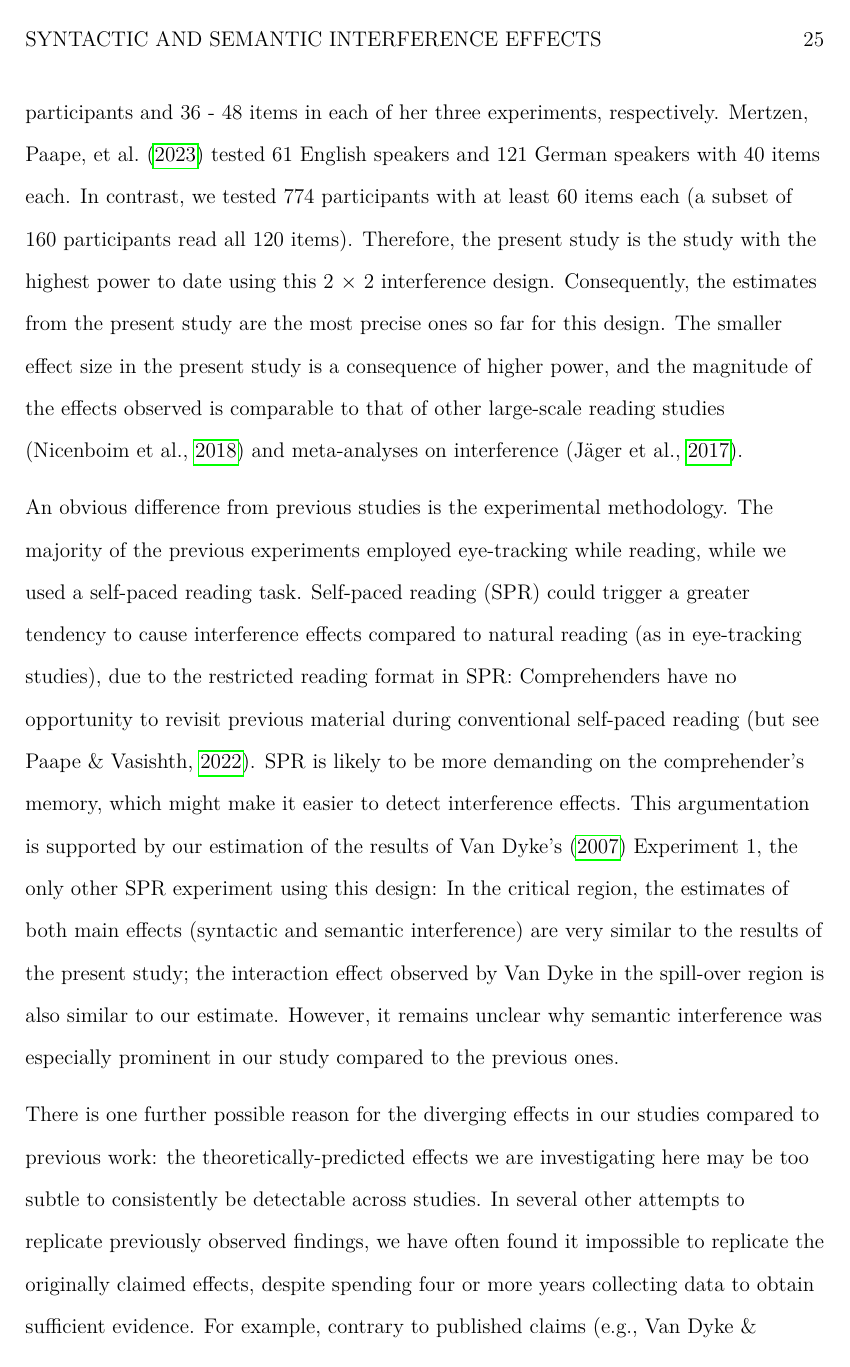
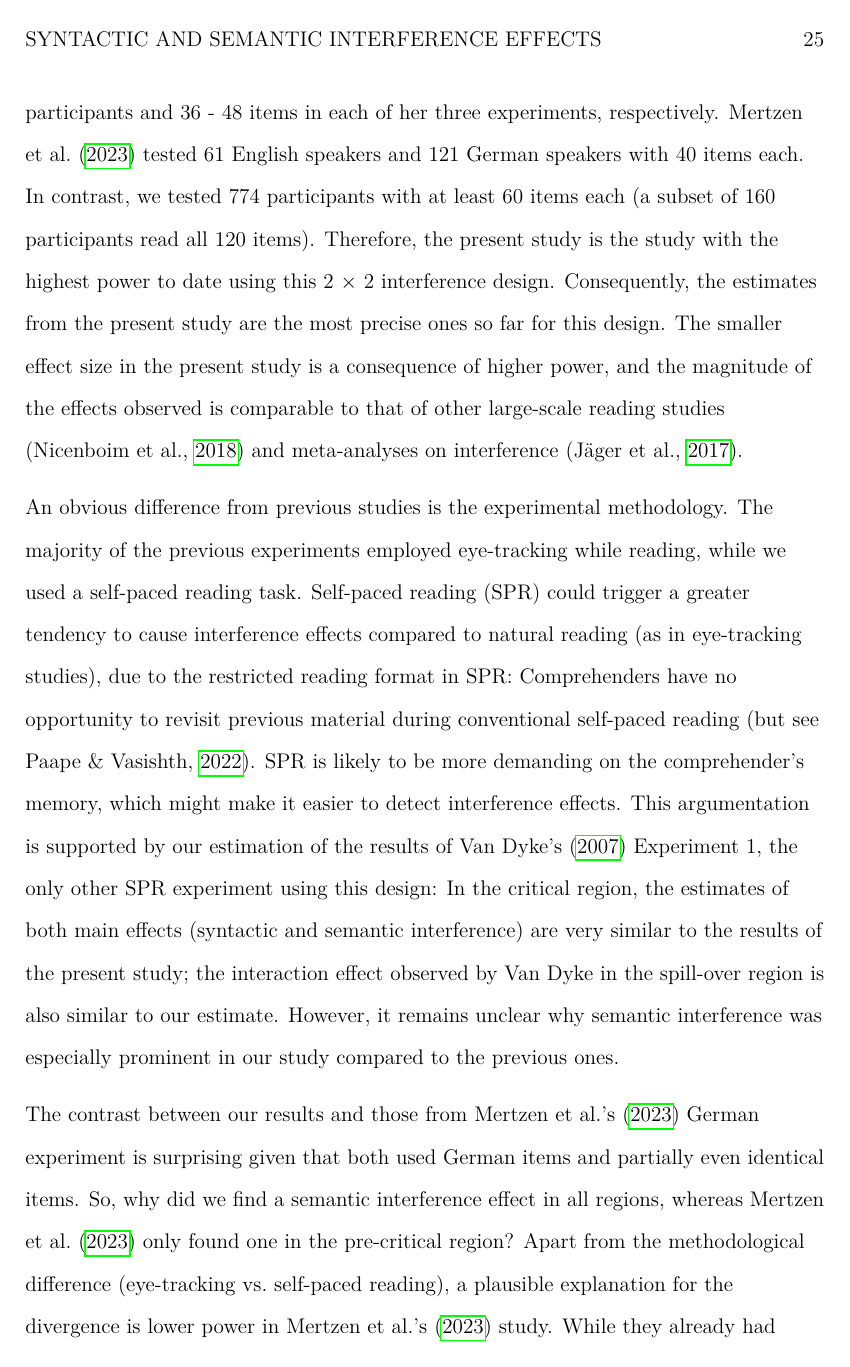
Before and after one commit to vasishth/SchoknechtVasishthInterference, a LaTeX paper (paper/main.tex): page 25 of 60 before the commit and page 25 of 59 after it. Compiled offline with pdfLaTeX.

Commit message:
removed paragraph

```diff
--- a/paper/main.tex
+++ b/paper/main.tex
@@ -433,12 +433,10 @@ Regarding the predictive-processing explanation, \citet{mertzen} argued that the
 \subsubsection{Comparison with previous findings}
 The results of the present study stand in contrast to previous findings \citep{vandyke07, mertzen}. The present study is the only one to find semantic and no syntactic interference effect. The difference in observed effects could be explained by differences in statistical power or by methodological differences. The present study has higher statistical power than the previous studies. \citet{vandyke07} had 35 - 40 participants and 36 - 48 items in each of her three experiments, respectively. \textcite{mertzen} tested 61 English speakers and 121 German speakers with 40 items each. In contrast, we tested 774 participants with at least 60 items each (a subset of 160 participants read all 120 items). Therefore, the present study is the study with the highest power to date using this 2 $\times$ 2 interference design. Consequently, the estimates from the present study are the most precise ones so far for this design. The smaller effect size in the present study is a consequence of higher power, and the magnitude of the effects observed is comparable to that of other large-scale reading studies \citep{nicenboim} and meta-analyses on interference \citep{jaeger_etal_2017}.
 
-An obvious difference from previous studies is the experimental methodology. The majority of the previous experiments employed eye-tracking while reading, while we used a self-paced reading task. Self-paced reading (SPR) could trigger a greater tendency to cause interference effects compared to natural reading (as in eye-tracking studies), due to the restricted reading format in SPR: Comprehenders have no opportunity to revisit previous material during conventional self-paced reading \citep[but see][]{BSPR}. SPR is likely to be more demanding on the comprehender's memory, which might make it easier to detect interference effects. This argumentation is supported by our estimation of the results of \citeauthor{vandyke07}'s (\citeyear{vandyke07}) Experiment 1, the only other SPR experiment using this design: %(see Figure \ref{fig:previous} in the appendix):
+An obvious difference from previous studies is the experimental methodology. The majority of the previous experiments employed eye-tracking while reading, while we used a self-paced reading task. Self-paced reading (SPR) could trigger a greater tendency to cause interference effects compared to natural reading (as in eye-tracking studies), due to the restricted reading format in SPR: Comprehenders have no opportunity to revisit previous material during conventional self-paced reading \citep[but see][]{BSPR}. SPR is likely to be more demanding on the comprehender's memory, which might make it easier to detect interference effects. This argumentation is supported by our estimation of the results of \citeauthor{vandyke07}'s (\citeyear{vandyke07}) Experiment 1, the only other SPR experiment using this design:
 In the critical region, the estimates of both main effects (syntactic and semantic interference) are very similar to the results of the present study; the interaction effect observed by \citeauthor{vandyke07} in the spill-over region is also similar to our estimate. However, it remains unclear why semantic interference was especially prominent in our study compared to the previous ones.
 
-There is one further possible reason for the diverging effects in our studies compared to previous work: the theoretically-predicted effects we are investigating here may be too subtle to consistently be detectable across studies. In several other attempts to replicate previously observed findings, we have often found it impossible to replicate the originally claimed effects, despite spending four or more years collecting data to obtain sufficient evidence. For example, contrary to published claims \parencite[e.g.,][]{vandyke_mcelree06}, in a large cross-linguistic study, we found evidence against proactive interference from sentence-external distractors \parencite{mertzen_repVDM2006}. A second example is the well-known syntactic local coherence effect in English \parencite{taboretal04}; in a recent large-sample study, we have found evidence against syntactic local coherence \parencite{lcpaape2023}.  A third example is the interaction of locality and surprisal effects reported in \textcite{levy&keller_2013}; we attempted and failed to replicate the key claims in seven experiments \parencite{vasishth2018_signficancefilter}. A fourth example is the processing of antecedent-reflexive dependencies; \textcite{dillon2013} argued that reflexives are exempt from interference, but a large-scale direct replication attempt  \parencite{jaeger_etal_2020} found evidence that reflexives do show interference effects \parencite[cf.][]{yadav2021individual}. Finally, we have also failed to replicate the surprising claim  \parencite{gibsonwu,hsiao03} that Chinese object relatives are easier to process than subject relatives \parencite{VasishthetalPLoSOne2013,VasishthetalPLoSOne2013}. It is in principle possible that all the originally claimed effects actually represent true effects but, due to the inherent variability of data, the effects may be impossible to detect consistently in replications.  Independent of any power issues in all these different studies, it is possible that it is unreasonable to expect consistent replications of effects in behavioral data, especially when investigating subtle effects.  Certain other effects in psycholinguistics, such as strong garden-path effects \parencite{frazierrayner82}, are easily and consistently replicable \parencite[e.g.,][]{huang2023surprisal}. By contrast, subtle manipulations such as interference effects and local coherence may not show up consistently in replication attempts. One strong possibility is that there are systematic and important individual differences between participants' behavior; an increased focus away from investigating average effects and toward individual differences may reveal important insights about the conditions under which subtle effects are replicable; we demonstrate this point for the antecedent-reflexive dependency in \parencite{yadav2021individual}.
-
-Nevertheless, the contrast between our results and those from  \citeauthor{mertzen}'s (\citeyear{mertzen}) German experiment is surprising given that both used German items and partially even identical items. So, why did we find a semantic interference effect in all regions, whereas \citet{mertzen} only found one in the pre-critical region? Apart from the methodological difference (eye-tracking vs.\ self-paced reading), a plausible  explanation for the divergence is lower power in \citeauthor{mertzen}'s (\citeyear{mertzen}) study. While they already had considerably more participants and items than many psycholinguistic studies, in the present study the number of participants was much higher than in theirs (774 vs.\ 121) and the number of items was also higher (60/120 vs.\ 40).
+The contrast between our results and those from  \citeauthor{mertzen}'s (\citeyear{mertzen}) German experiment is surprising given that both used German items and partially even identical items. So, why did we find a semantic interference effect in all regions, whereas \citet{mertzen} only found one in the pre-critical region? Apart from the methodological difference (eye-tracking vs.\ self-paced reading), a plausible  explanation for the divergence is lower power in \citeauthor{mertzen}'s (\citeyear{mertzen}) study. While they already had considerably more participants and items than many psycholinguistic studies, in the present study the number of participants was much higher than in theirs (774 vs.\ 121) and the number of items was also higher (60/120 vs.\ 40).
 We will revisit the absence of syntactic interference in our data in the general discussion, where we investigate the question using computational modeling.
 
 We turn next to the event-related potentials experiment.
```
